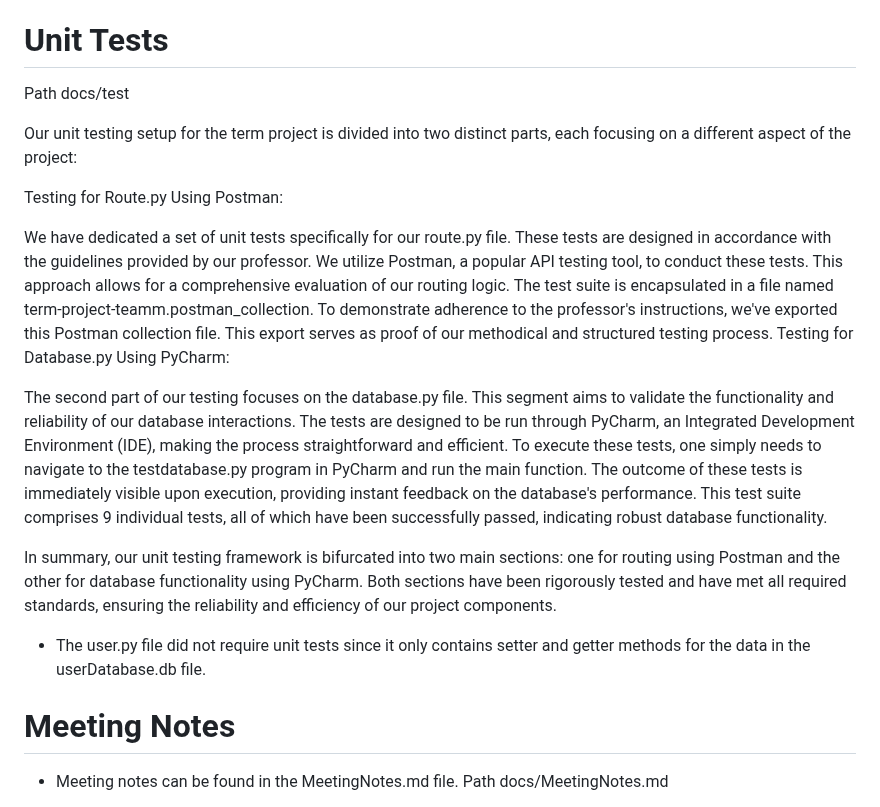
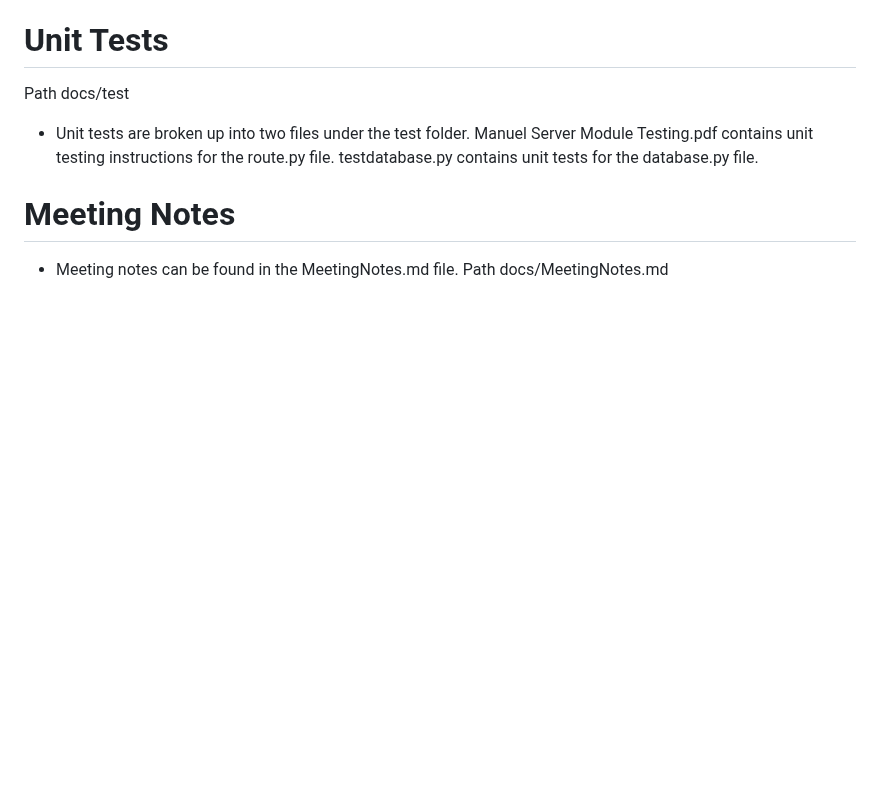
Before and after one commit to tpturjo/Performance-Review-Web-Application, a Markdown page: docs/README.md, the part around the change. Drawn GitHub-style; blank space fills up the shorter version.

Commit message:
Update README.md
revert the false update

```diff
--- a/docs/README.md
+++ b/docs/README.md
@@ -65,30 +65,9 @@ penalized for our documentation of them due to the confusion we had until later
 # Unit Tests
 Path docs/test
 
-Our unit testing setup for the term project is divided into two distinct parts, each focusing on a different aspect of the project:
-
-Testing for Route.py Using Postman:
-
-We have dedicated a set of unit tests specifically for our route.py file.
-These tests are designed in accordance with the guidelines provided by our professor.
-We utilize Postman, a popular API testing tool, to conduct these tests. This approach allows for a comprehensive evaluation of our routing logic.
-The test suite is encapsulated in a file named term-project-teamm.postman_collection.
-To demonstrate adherence to the professor's instructions, we've exported this Postman collection file. This export serves as proof of our methodical and structured testing process.
-Testing for Database.py Using PyCharm:
-
-The second part of our testing focuses on the database.py file.
-This segment aims to validate the functionality and reliability of our database interactions.
-The tests are designed to be run through PyCharm, an Integrated Development Environment (IDE), making the process straightforward and efficient.
-To execute these tests, one simply needs to navigate to the testdatabase.py program in PyCharm and run the main function.
-The outcome of these tests is immediately visible upon execution, providing instant feedback on the database's performance.
-This test suite comprises 9 individual tests, all of which have been successfully passed, indicating robust database functionality.
-
-In summary, our unit testing framework is bifurcated into two main sections: one for routing using Postman and the other for database functionality using PyCharm. Both sections have been rigorously tested and have met all required standards, ensuring the reliability and efficiency of our project components.
-
-
-- The user.py file did not require unit tests since it only contains setter and getter methods for the data in the
-userDatabase.db file.
-
+- Unit tests are broken up into two files under the test folder.
+Manuel Server Module Testing.pdf contains unit testing instructions for the route.py file.
+testdatabase.py contains unit tests for the database.py file.
 
 # Meeting Notes
 - Meeting notes can be found in the MeetingNotes.md file.
```
